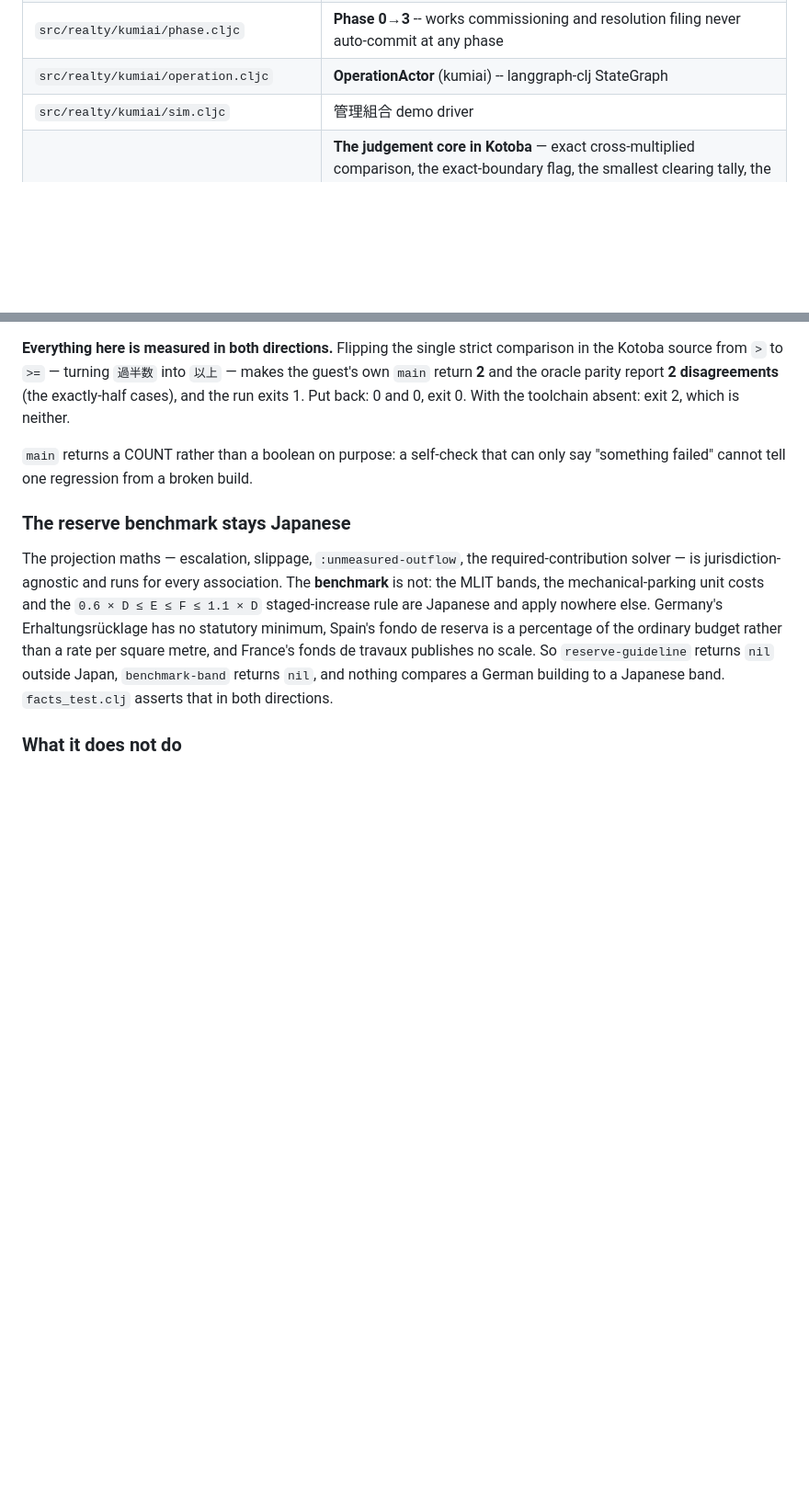
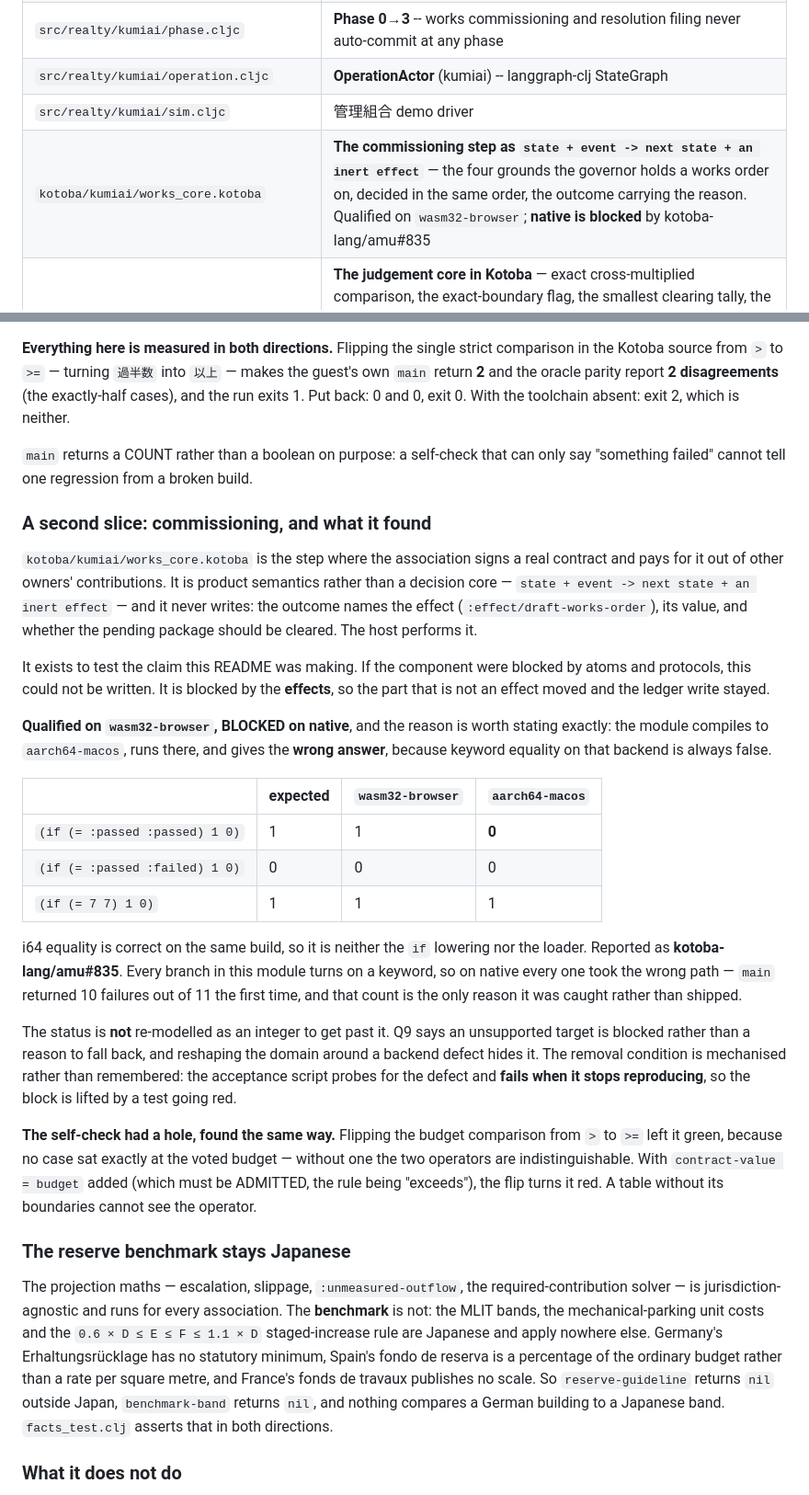
Before and after one commit to cloud-itonami/cloud-itonami-isic-6820, a Markdown page: README.md, 2 parts joined by grey strips. Shown at 92% size. GitHub-like rendering; blank space fills up the shorter version.

Commit message:
docs: record the second slice, the native keyword-equality defect, and the boundary-free table
The prose half of the previous commit — its README patch was lost to a
hook that blocked the whole shell call, so the change landed without the
document that explains it.

Co-Authored-By: Claude Opus 5 (1M context) <noreply@anthropic.com>
Claude-Session: https://claude.ai/code/session_01XQQjneNwrW5oHAKdHsyD1N

```diff
--- a/README.md
+++ b/README.md
@@ -243,6 +243,7 @@ actors have toward `kotoba-lang/insurance`.
 | `src/realty/kumiai/phase.cljc` | **Phase 0→3** -- works commissioning and resolution filing never auto-commit at any phase |
 | `src/realty/kumiai/operation.cljc` | **OperationActor** (kumiai) -- langgraph-clj StateGraph |
 | `src/realty/kumiai/sim.cljc` | 管理組合 demo driver |
+| `kotoba/kumiai/works_core.kotoba` | **The commissioning step as `state + event -> next state + an inert effect`** — the four grounds the governor holds a works order on, decided in the same order, the outcome carrying the reason. Qualified on `wasm32-browser`; **native is blocked** by kotoba-lang/amu#835 |
 | `kotoba/kumiai/resolution_core.kotoba` | **The judgement core in Kotoba** — exact cross-multiplied comparison, the exact-boundary flag, the smallest clearing tally, the quorum/notice/axes fold, and a `main` that re-derives the six statutes' boundaries and returns the failure COUNT. Builds to `aarch64-macos` and `wasm32-browser` with no capabilities and no JDK |
 | `scripts/kotoba_native_acceptance.cljs` | The JVM-free gate: builds with `amu --jvm-free` under a JDK-denying PATH, runs the guest through the native loader, compares it against the `.cljc` oracle on nbb, and fails if any JDK binary was invoked |
 | `test/realty/*_test.clj` | governor contract · phase invariants · store parity · registry conformance · facts coverage · observation contract |
@@ -527,6 +528,51 @@ exit 2, which is neither.
 that can only say "something failed" cannot tell one regression from a
 broken build.
 
+### A second slice: commissioning, and what it found
+
+`kotoba/kumiai/works_core.kotoba` is the step where the association signs
+a real contract and pays for it out of other owners' contributions. It is
+product semantics rather than a decision core — `state + event -> next
+state + an inert effect` — and it never writes: the outcome names the
+effect (`:effect/draft-works-order`), its value, and whether the pending
+package should be cleared. The host performs it.
+
+It exists to test the claim this README was making. If the component were
+blocked by atoms and protocols, this could not be written. It is blocked
+by the **effects**, so the part that is not an effect moved and the ledger
+write stayed.
+
+**Qualified on `wasm32-browser`, BLOCKED on native**, and the reason is
+worth stating exactly: the module compiles to `aarch64-macos`, runs
+there, and gives the **wrong answer**, because keyword equality on that
+backend is always false.
+
+| | expected | `wasm32-browser` | `aarch64-macos` |
+|---|---|---|---|
+| `(if (= :passed :passed) 1 0)` | 1 | 1 | **0** |
+| `(if (= :passed :failed) 1 0)` | 0 | 0 | 0 |
+| `(if (= 7 7) 1 0)` | 1 | 1 | 1 |
+
+i64 equality is correct on the same build, so it is neither the `if`
+lowering nor the loader. Reported as **kotoba-lang/amu#835**. Every branch
+in this module turns on a keyword, so on native every one took the wrong
+path — `main` returned 10 failures out of 11 the first time, and that
+count is the only reason it was caught rather than shipped.
+
+The status is **not** re-modelled as an integer to get past it. Q9 says an
+unsupported target is blocked rather than a reason to fall back, and
+reshaping the domain around a backend defect hides it. The removal
+condition is mechanised rather than remembered: the acceptance script
+probes for the defect and **fails when it stops reproducing**, so the
+block is lifted by a test going red.
+
+**The self-check had a hole, found the same way.** Flipping the budget
+comparison from `>` to `>=` left it green, because no case sat exactly at
+the voted budget — without one the two operators are indistinguishable.
+With `contract-value = budget` added (which must be ADMITTED, the rule
+being "exceeds"), the flip turns it red. A table without its boundaries
+cannot see the operator.
+
 ### The reserve benchmark stays Japanese
 
 The projection maths — escalation, slippage, `:unmeasured-outflow`, the
```
